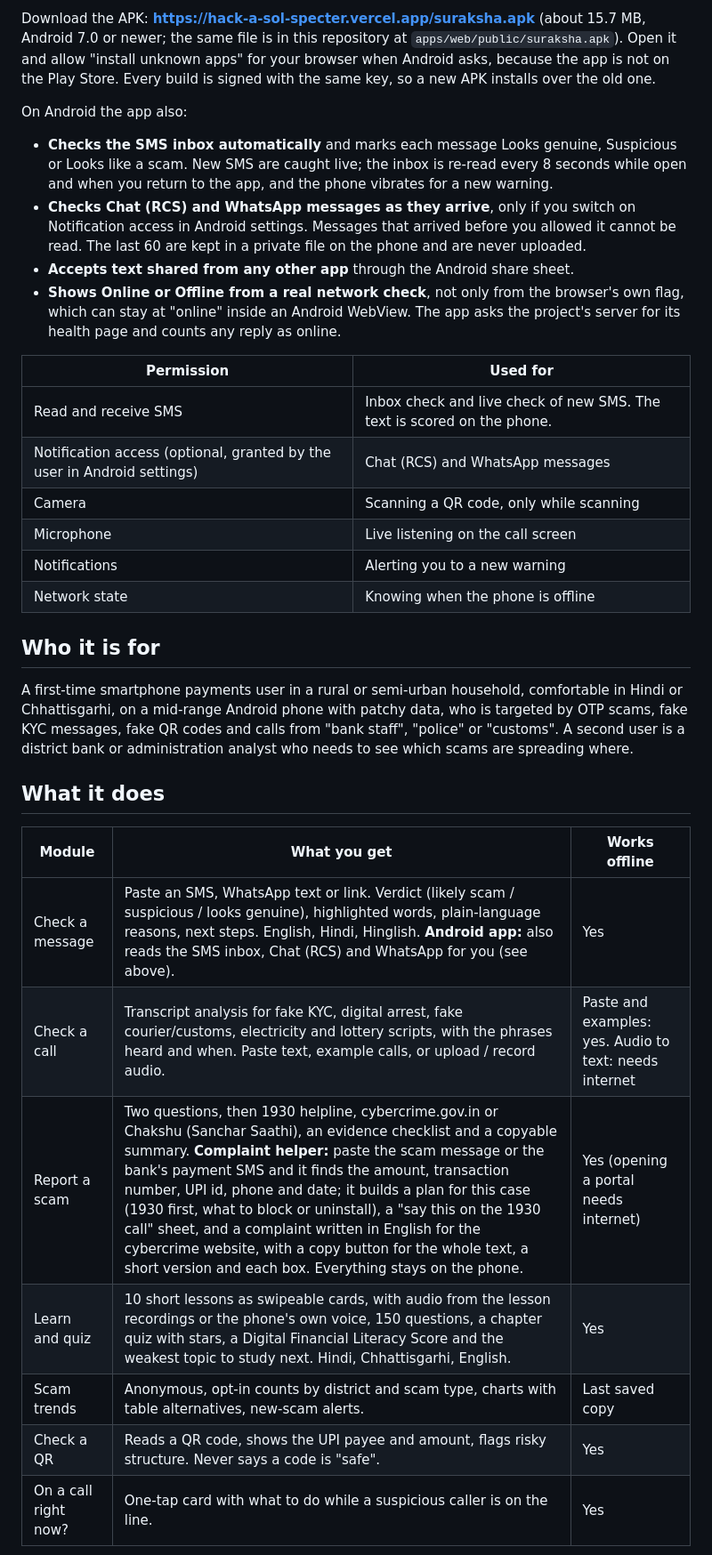
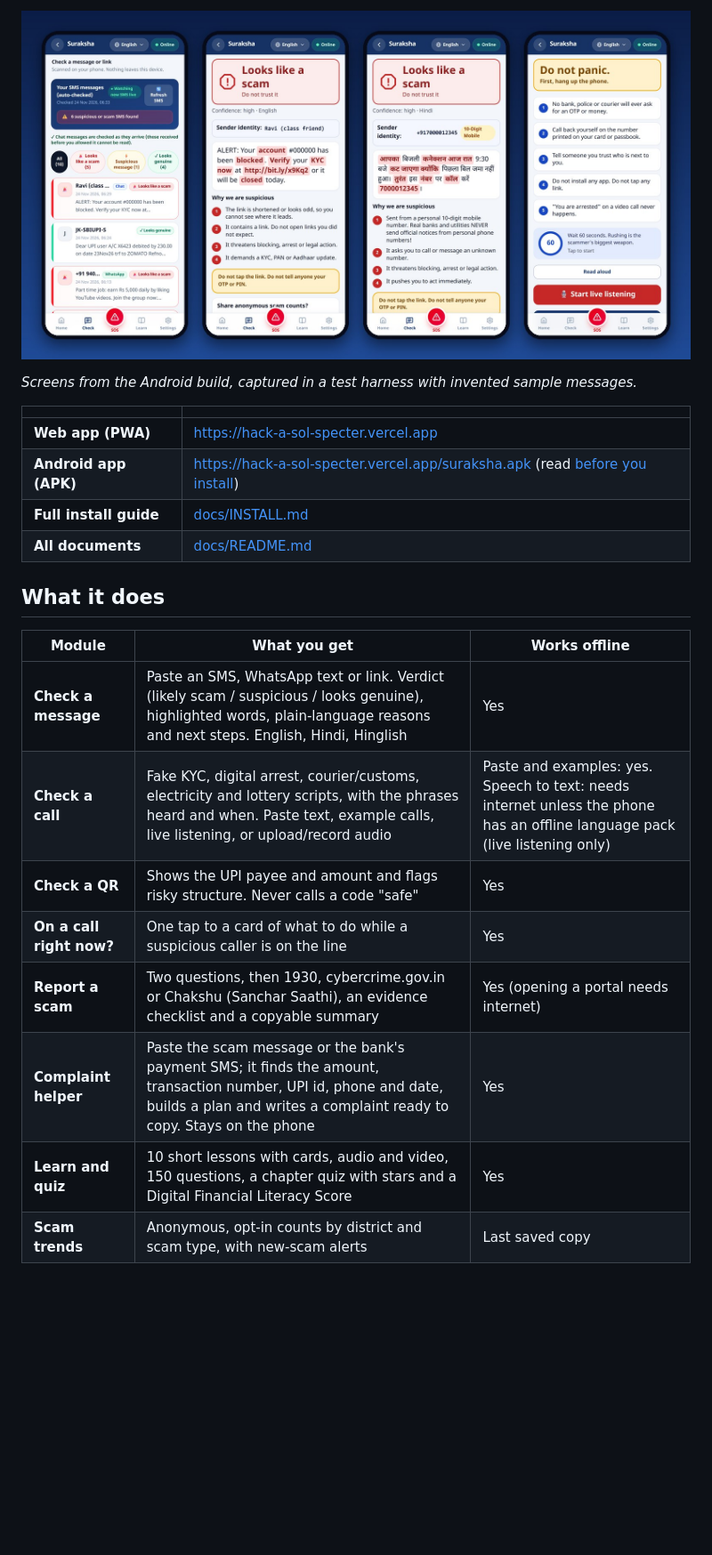
Before and after one commit to Headhunte-121/Hack-a-sol-specter, a Markdown page: README.md, the part around one of its changes. Shown at 89% size. Drawn GitHub-style; pictures changed too: docs/screenshots/hero.jpg (added); blank space fills up the shorter version.

Commit message:
update readme and add install guide

```diff
--- a/README.md
+++ b/README.md
@@ -8,35 +11,25 @@ Built for Hack-a-Sol 5.0, GovTech & Impact track, problem statement GT-02.
 
-Download the APK: **https://hack-a-sol-specter.vercel.app/suraksha.apk** (about 15.7 MB, Android 7.0 or newer; the same file is in this repository at `apps/web/public/suraksha.apk`). Open it and allow "install unknown apps" for your browser when Android asks, because the app is not on the Play Store. Every build is signed with the same key, so a new APK installs over the old one.
+![Four screens of the Android app: the checked SMS inbox, two scam verdicts with reasons, and the emergency card](docs/screenshots/hero.jpg)
 
-On Android the app also:
+*Screens from the Android build, captured in a test harness with invented sample messages.*
 
-- **Checks the SMS inbox automatically** and marks each message Looks genuine, Suspicious or Looks like a scam. New SMS are caught live; the inbox is re-read every 8 seconds while open and when you return to the app, and the phone vibrates for a new warning.
-- **Checks Chat (RCS) and WhatsApp messages as they arrive**, only if you switch on Notification access in Android settings. Messages that arrived before you allowed it cannot be read. The last 60 are kept in a private file on the phone and are never uploaded.
-- **Accepts text shared from any other app** through the Android share sheet.
-- **Shows Online or Offline from a real network check**, not only from the browser's own flag, which can stay at "online" inside an Android WebView. The app asks the project's server for its health page and counts any reply as online.
-
-| Permission | Used for |
+| | |
 |---|---|
-| Read and receive SMS | Inbox check and live check of new SMS. The text is scored on the phone. |
-| Notification access (optional, granted by the user in Android settings) | Chat (RCS) and WhatsApp messages |
-| Camera | Scanning a QR code, only while scanning |
-| Microphone | Live listening on the call screen |
-| Notifications | Alerting you to a new warning |
-| Network state | Knowing when the phone is offline |
-
-## Who it is for
-
-A first-time smartphone payments user in a rural or semi-urban household, comfortable in Hindi or Chhattisgarhi, on a mid-range Android phone with patchy data, who is targeted by OTP scams, fake KYC messages, fake QR codes and calls from "bank staff", "police" or "customs". A second user is a district bank or administration analyst who needs to see which scams are spreading where.
+| **Web app (PWA)** | https://hack-a-sol-specter.vercel.app |
+| **Android app (APK)** | https://hack-a-sol-specter.vercel.app/suraksha.apk (read [before you install](#before-you-install-the-apk)) |
+| **Full install guide** | [docs/INSTALL.md](docs/INSTALL.md) |
+| **All documents** | [docs/README.md](docs/README.md) |
 
 ## What it does
 
 | Module | What you get | Works offline |
 |---|---|---|
-| Check a message | Paste an SMS, WhatsApp text or link. Verdict (likely scam / suspicious / looks genuine), highlighted words, plain-language reasons, next steps. English, Hindi, Hinglish. **Android app:** also reads the SMS inbox, Chat (RCS) and WhatsApp for you (see above). | Yes |
-| Check a call | Transcript analysis for fake KYC, digital arrest, fake courier/customs, electricity and lottery scripts, with the phrases heard and when. Paste text, example calls, or upload / record audio. | Paste and examples: yes. Audio to text: needs internet |
-| Report a scam | Two questions, then 1930 helpline, cybercrime.gov.in or Chakshu (Sanchar Saathi), an evidence checklist and a copyable summary. **Complaint helper:** paste the scam message or the bank's payment SMS and it finds the amount, transaction number, UPI id, phone and date; it builds a plan for this case (1930 first, what to block or uninstall), a "say this on the 1930 call" sheet, and a complaint written in English for the cybercrime website, with a copy button for the whole text, a short version and each box. Everything stays on the phone. | Yes (opening a portal needs internet) |
-| Learn and quiz | 10 short lessons as swipeable cards, with audio from the lesson recordings or the phone's own voice, 150 questions, a chapter quiz with stars, a Digital Financial Literacy Score and the weakest topic to study next. Hindi, Chhattisgarhi, English. | Yes |
-| Scam trends | Anonymous, opt-in counts by district and scam type, charts with table alternatives, new-scam alerts. | Last saved copy |
-| Check a QR | Reads a QR code, shows the UPI payee and amount, flags risky structure. Never says a code is "safe". | Yes |
-| On a call right now? | One-tap card with what to do while a suspicious caller is on the line. | Yes |
+| **Check a message** | Paste an SMS, WhatsApp text or link. Verdict (likely scam / suspicious / looks genuine), highlighted words, plain-language reasons and next steps. English, Hindi, Hinglish | Yes |
+| **Check a call** | Fake KYC, digital arrest, courier/customs, electricity and lottery scripts, with the phrases heard and when. Paste text, example calls, live listening, or upload/record audio | Paste and examples: yes. Speech to text: needs internet unless the phone has an offline language pack (live listening only) |
+| **Check a QR** | Shows the UPI payee and amount and flags risky structure. Never calls a code "safe" | Yes |
+| **On a call right now?** | One tap to a card of what to do while a suspicious caller is on the line | Yes |
+| **Report a scam** | Two questions, then 1930, cybercrime.gov.in or Chakshu (Sanchar Saathi), an evidence checklist and a copyable summary | Yes (opening a portal needs internet) |
+| **Complaint helper** | Paste the scam message or the bank's payment SMS; it finds the amount, transaction number, UPI id, phone and date, builds a plan and writes a complaint ready to copy. Stays on the phone | Yes |
+| **Learn and quiz** | 10 short lessons with cards, audio and video, 150 questions, a chapter quiz with stars and a Digital Financial Literacy Score | Yes |
+| **Scam trends** | Anonymous, opt-in counts by district and scam type, with new-scam alerts | Last saved copy |
 
```
Also changed, not shown: other parts of README.md (+153 -81 lines), docs/INSTALL.md (added, +112 -0 lines), docs/README.md (added, +43 -0 lines), docs/screenshots/features.jpg (added).
